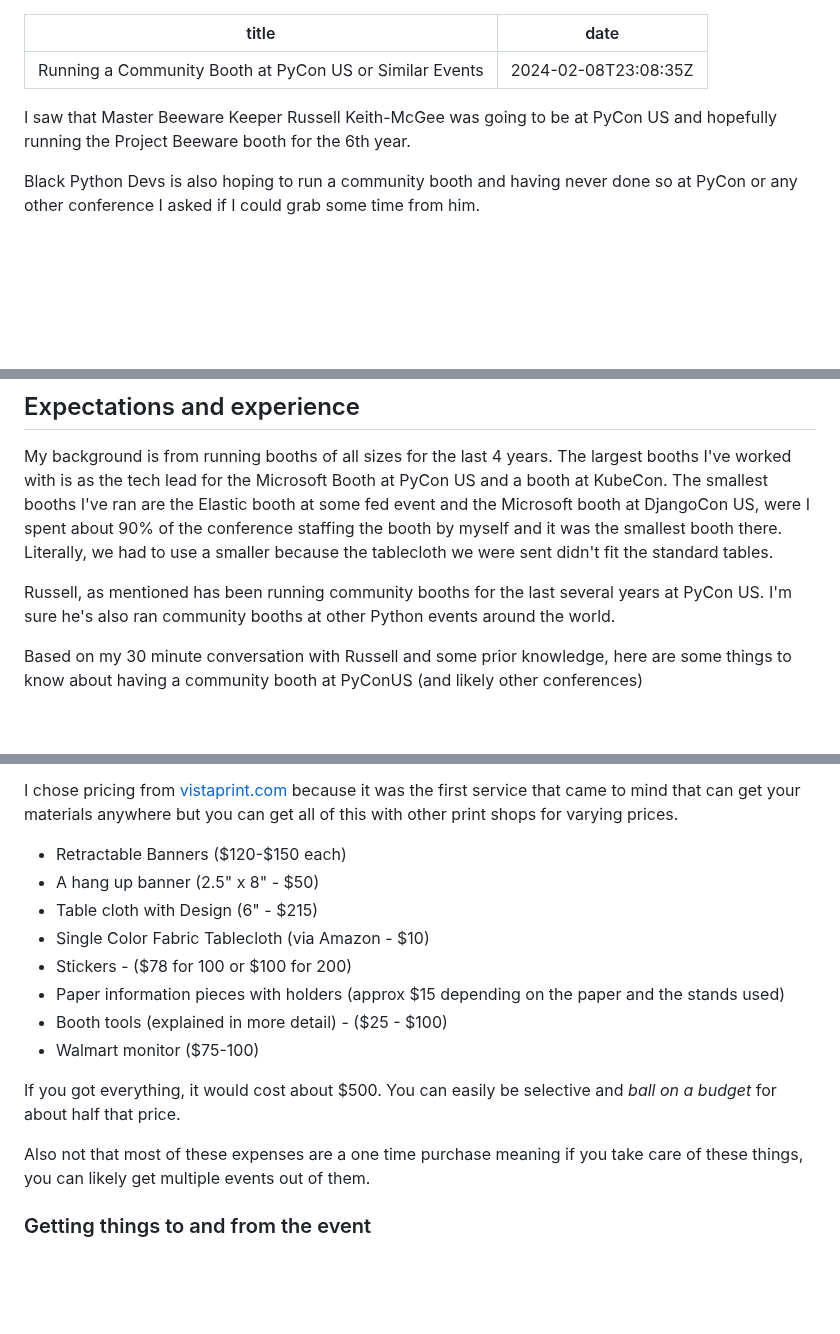
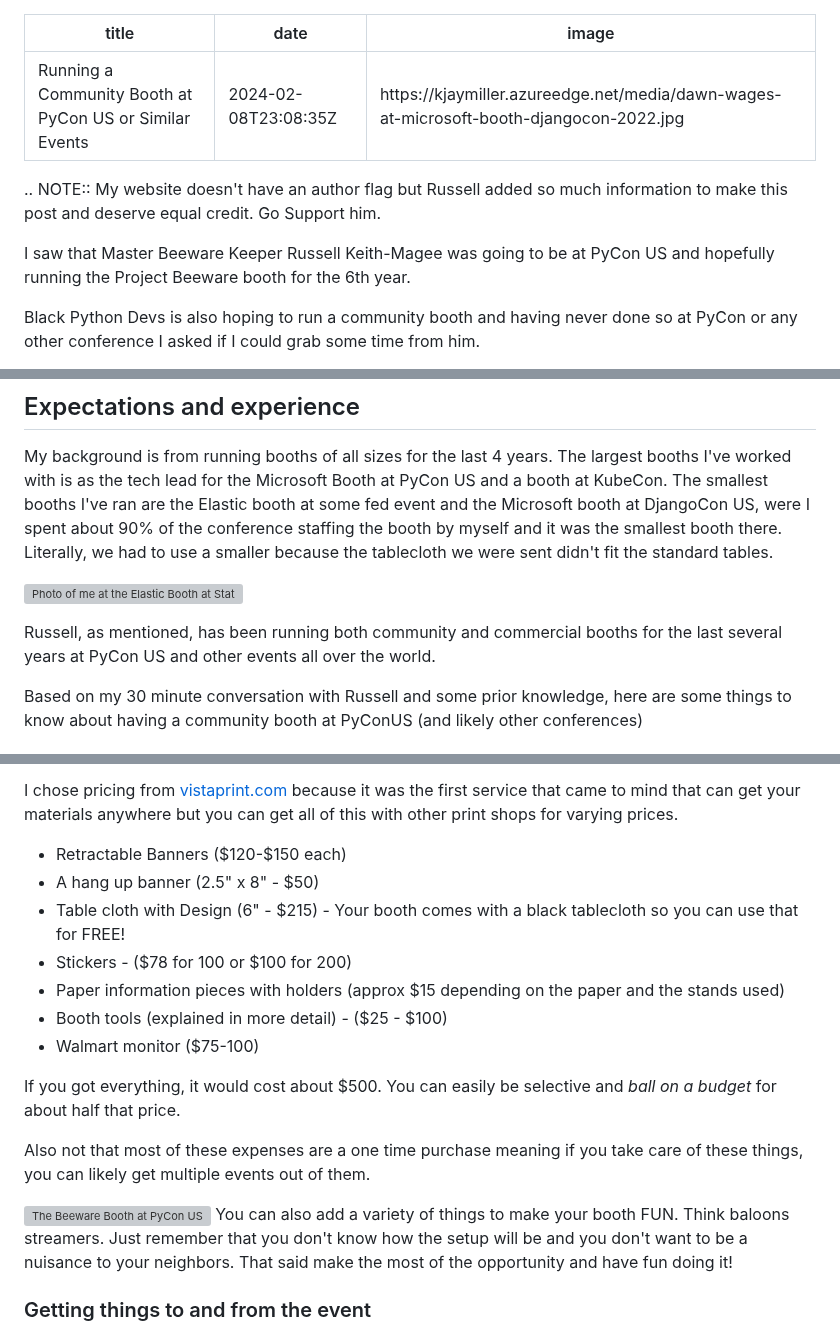
Before and after one commit to kjaymiller/kjaymiller.com, a Markdown page: content/running-a-community-booth.md, 3 parts joined by grey strips. GitHub-like rendering; blank space fills up the shorter version; grey boxes are pictures that could not be loaded.

Commit message:
changes to post

```diff
--- a/content/running-a-community-booth.md
+++ b/content/running-a-community-booth.md
@@ -1,9 +1,13 @@
 ---
 title: Running a Community Booth at PyCon US or Similar Events
 date: 2024-02-08T23:08:35Z
+image: https://kjaymiller.azureedge.net/media/dawn-wages-at-microsoft-booth-djangocon-2022.jpg
 ---
 
-I saw that Master Beeware Keeper Russell Keith-McGee was going to be at PyCon US and hopefully running the Project Beeware booth for the 6th year.
+.. NOTE::
+    My website doesn't have an author flag but Russell added so much information to make this post and deserve equal credit. Go Support him.
+
+I saw that Master Beeware Keeper Russell Keith-Magee was going to be at PyCon US and hopefully running the Project Beeware booth for the 6th year.
 
 Black Python Devs is also hoping to run a community booth and having never done so at PyCon or any other conference I asked if I could grab some time from him.
 
@@ -13,7 +17,9 @@ Some other folks were also interested so I took some notes in our call and I'm h
 
 My background is from running booths of all sizes for the last 4 years. The largest booths I've worked with is as the tech lead for the Microsoft Booth at PyCon US and a booth at KubeCon. The smallest booths I've ran are the Elastic booth at some fed event and the Microsoft booth at DjangoCon US, were I spent about 90% of the conference staffing the booth by myself and it was the smallest booth there. Literally, we had to use a smaller because the tablecloth we were sent didn't fit the standard tables.
 
-Russell, as mentioned has been running community booths for the last several years at PyCon US. I'm sure he's also ran community booths at other Python events around the world.
+![Photo of me at the Elastic Booth at State of the Maps](https://kjaymiller.azureedge.net/media/Elastic%20at%20SOTM.jpg)
+
+Russell, as mentioned, has been running both community and commercial booths for the last several years at PyCon US and other events all over the world.
 
 Based on my 30 minute conversation with Russell and some prior knowledge, here are some things to know about having a community booth at PyConUS (and likely other conferences)
 
@@ -39,8 +45,7 @@ I chose pricing from [vistaprint.com](https://vistaprint.com) because it was the
 
 - Retractable Banners ($120-$150 each)
 - A hang up banner  (2.5" x 8" - $50)
-- Table cloth with Design (6" - $215)
-- Single Color Fabric Tablecloth (via Amazon - $10)
+- Table cloth with Design (6" - $215) - Your booth comes with a black tablecloth so you can use that for FREE!
 - Stickers -   ($78 for 100 or $100 for 200)
 - Paper information pieces with holders (approx $15 depending on the paper and the stands used)
 - Booth tools (explained in more detail) - ($25 - $100)
@@ -49,6 +54,9 @@ I chose pricing from [vistaprint.com](https://vistaprint.com) because it was the
 If you got everything, it would cost about $500. You can easily be selective and _ball on a budget_ for about half that price.
 
 Also not that most of these expenses are a one time purchase meaning if you take care of these things, you can likely get multiple events out of them.
+
+![The Beeware Booth at PyCon US](https://kjaymiller.azureedge.net/media/beeware-booth.jpg)
+You can also add a variety of things to make your booth FUN. Think baloons streamers. Just remember that you don't know how the setup will be and you don't want to be a nuisance to your neighbors. That said make the most of the opportunity and have fun doing it!
 
 ### Getting things to and from the event
 
```
Also changed, not shown: other parts of content/running-a-community-booth.md (+6 -0 lines).
